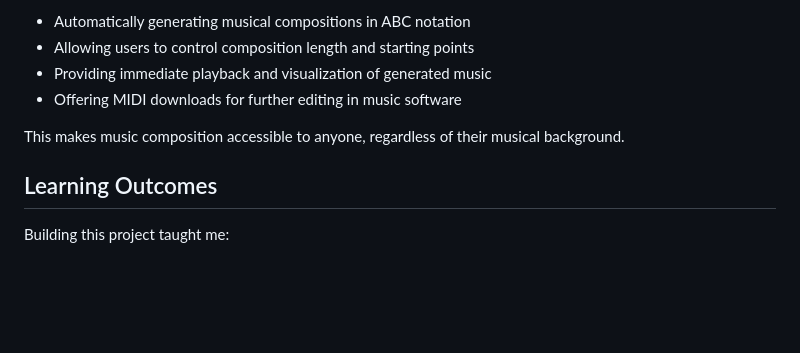
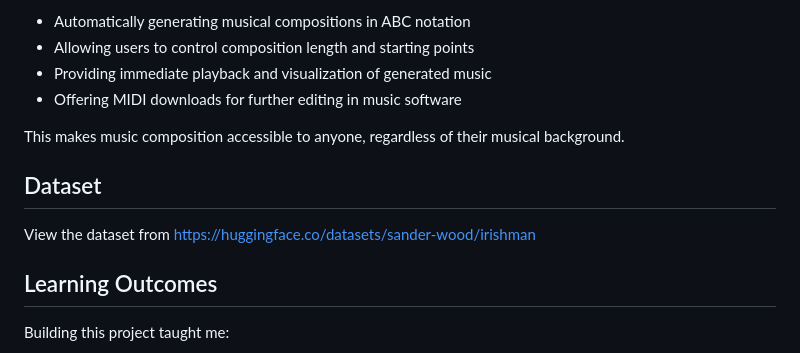
Before and after one commit to habibghulambheek/Irish_Music_Generator, a Markdown page: README.md, the part around the change. Rendered like a GitHub page; blank space fills up the shorter version.

```diff
--- a/README.md
+++ b/README.md
@@ -17,6 +17,8 @@ Composing music requires understanding of musical theory, patterns, and structur
 
 This makes music composition accessible to anyone, regardless of their musical background.
 
+## Dataset
+View the dataset from https://huggingface.co/datasets/sander-wood/irishman
 ## Learning Outcomes
 
 Building this project taught me:
```
